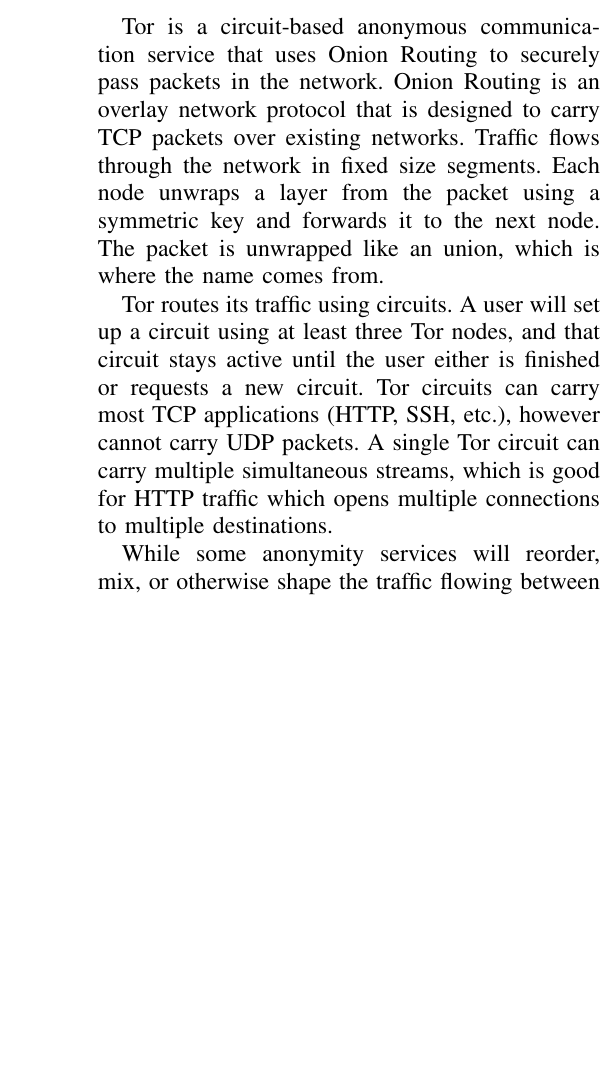
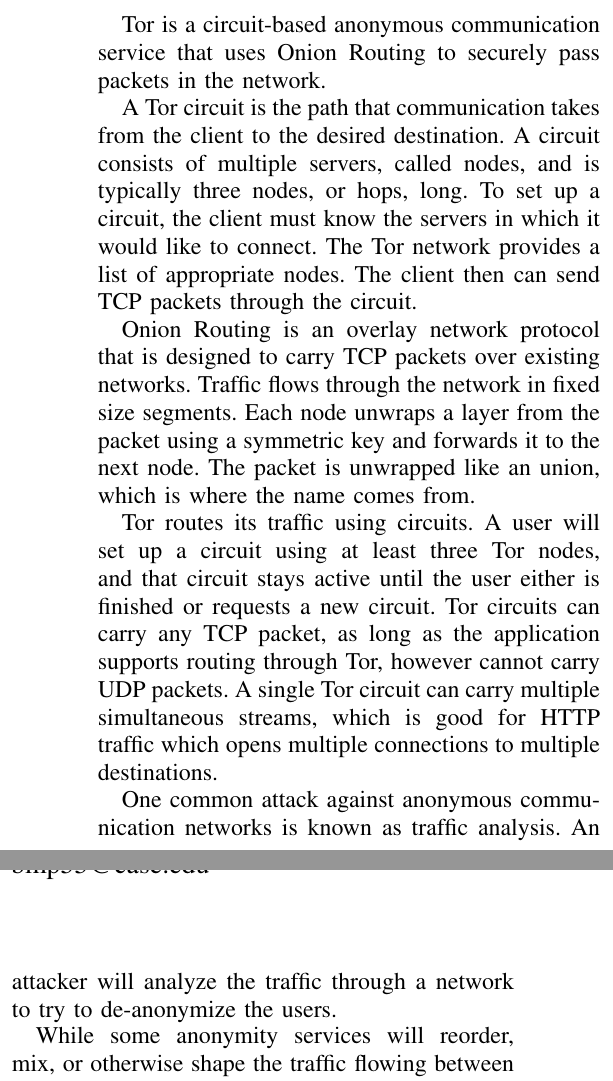
Before and after one commit to brianmpollack/EECS-402-Research-Paper, a LaTeX paper (paper.tex): part of one column of page 1 of 4 before the commit and two parts of the columns of page 1 of 5 after it, the two joined at a grey line, cut so that both start at the same text, the shorter picture padded with empty space. Compiled offline with pdfLaTeX.

Commit message:
Updates from Will

```diff
--- a/paper.tex
+++ b/paper.tex
@@ -24,9 +24,15 @@
 
 \section{Background}
 \subsection{Tor Architecture}
-Tor is a circuit-based anonymous communication service that uses Onion Routing to securely pass packets in the network. Onion Routing is an overlay network protocol that is designed to carry TCP packets over existing networks. Traffic flows through the network in fixed size segments. Each node unwraps a layer from the packet using a symmetric key and forwards it to the next node. The packet is unwrapped like an union, which is where the name comes from.
+Tor is a circuit-based anonymous communication service that uses Onion Routing to securely pass packets in the network.
 \par
-Tor routes its traffic using circuits. A user will set up a circuit using at least three Tor nodes, and that circuit stays active until the user either is finished or requests a new circuit. Tor circuits can carry most TCP applications (HTTP, SSH, etc.), however cannot carry UDP packets. A single Tor circuit can carry multiple simultaneous streams, which is good for HTTP traffic which opens multiple connections to multiple destinations.
+A Tor circuit is the path that communication takes from the client to the desired destination. A circuit consists of multiple servers, called nodes, and is typically three nodes, or hops, long. To set up a circuit, the client must know the servers in which it would like to connect. The Tor network provides a list of appropriate nodes. The client then can send TCP packets through the circuit.
+\par
+Onion Routing is an overlay network protocol that is designed to carry TCP packets over existing networks. Traffic flows through the network in fixed size segments. Each node unwraps a layer from the packet using a symmetric key and forwards it to the next node. The packet is unwrapped like an union, which is where the name comes from.
+\par
+Tor routes its traffic using circuits. A user will set up a circuit using at least three Tor nodes, and that circuit stays active until the user either is finished or requests a new circuit. Tor circuits can carry any TCP packet, as long as the application supports routing through Tor, however cannot carry UDP packets. A single Tor circuit can carry multiple simultaneous streams, which is good for HTTP traffic which opens multiple connections to multiple destinations.
+\par
+One common attack against anonymous communication networks is known as traffic analysis. An attacker will analyze the traffic through a network to try to de-anonymize the users.
 \par
 While some anonymity services will reorder, mix, or otherwise shape the traffic flowing between Onion Routers, Tor chooses to not attempt to shape the traffic. The creators believed that all currently available traffic shaping strategies were still vulnerable to attacks and were difficult to implement practically. They also wanted to make Tor as low-latency as possible, and reordering packets would increase latency. Tor simply sends traffic in a round robin fashion.
 \par
```
Also changed, not shown: paper.tex (2 more changed lines).
